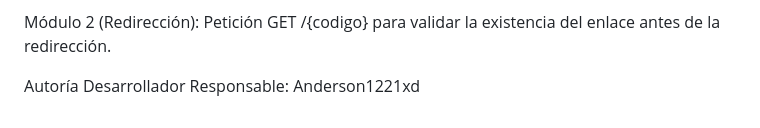
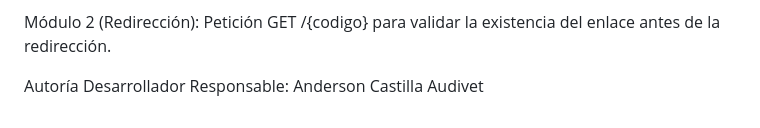
Before and after one commit to Anderson1221xd/acortador-urls-modulo5, a Markdown page: README.md, the part around the change. GitHub-like rendering.

Commit message:
Update developer name in README

```diff
--- a/README.md
+++ b/README.md
@@ -58,4 +58,4 @@ Módulo 1 (Acortamiento): Petición POST /shorten para generar los códigos.
 Módulo 2 (Redirección): Petición GET /{codigo} para validar la existencia del enlace antes de la redirección.
 
 Autoría
-Desarrollador Responsable: Anderson1221xd
+Desarrollador Responsable: Anderson Castilla Audivet
```
